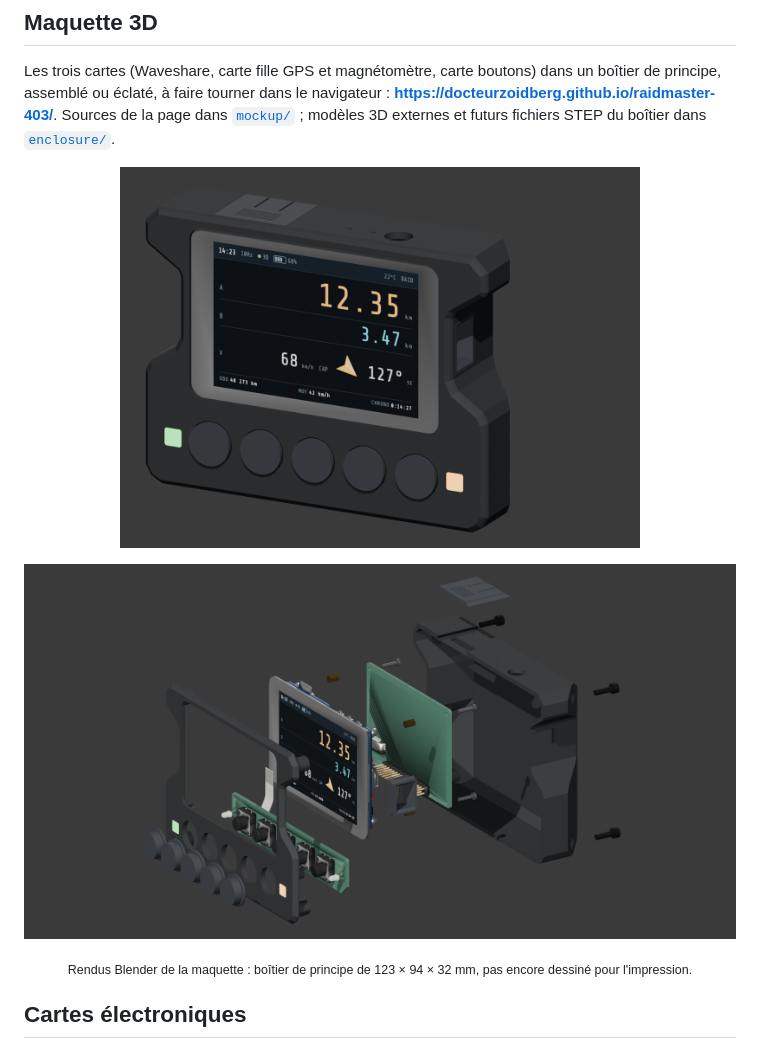
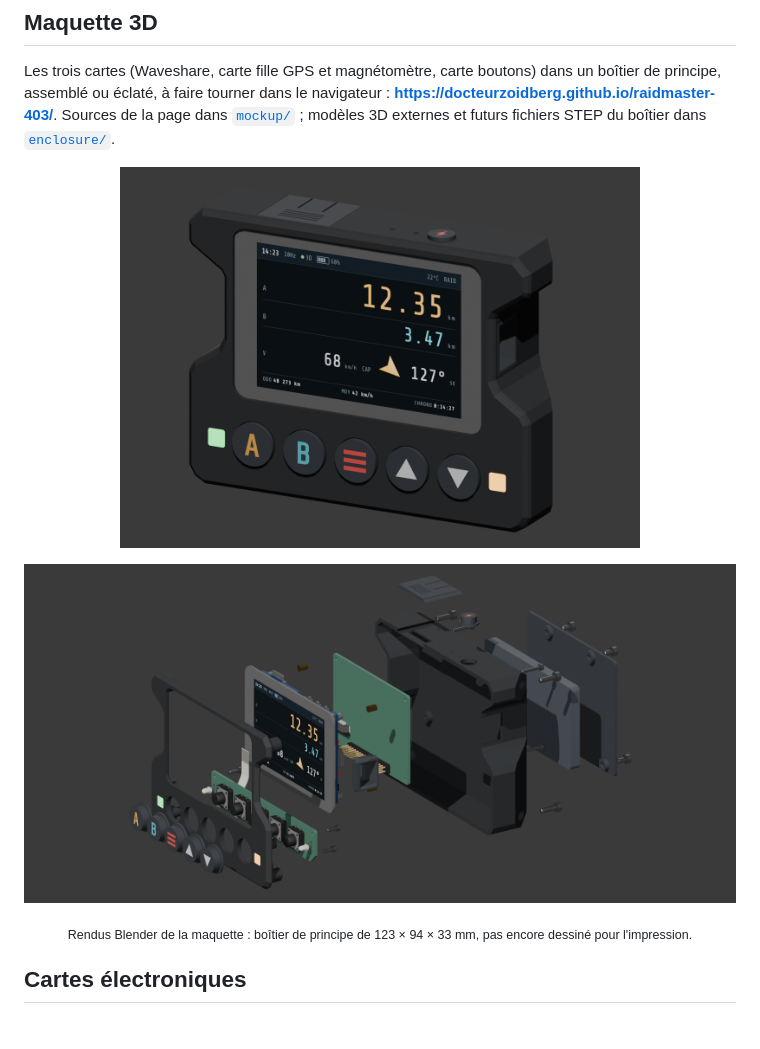
Before and after one commit to docteurzoidberg/raidmaster-403, a Markdown page: README.md, the part around one of its changes. GitHub-like rendering; pictures changed too: docs/demo/boitier-assemble.png, docs/demo/boitier-eclate.png.

```diff
--- a/README.md
+++ b/README.md
@@ -52,7 +52,7 @@ dans [`mockup/`](mockup/) ; modèles 3D externes et futurs fichiers STEP du boî
   <img src="docs/demo/boitier-eclate.png" alt="Vue éclatée : capuchons, façade, carte boutons et sa nappe, carte Waveshare, carte fille, fond du boîtier" width="820">
 </p>
 
-<p align="center"><sub>Rendus Blender de la maquette : boîtier de principe de 123 × 94 × 32 mm, pas encore dessiné pour l'impression.</sub></p>
+<p align="center"><sub>Rendus Blender de la maquette : boîtier de principe de 123 × 94 × 33 mm, pas encore dessiné pour l'impression.</sub></p>
 
 ## Cartes électroniques
 
```
Also changed, not shown: other parts of README.md (+1 -1 lines), 2 other files.
